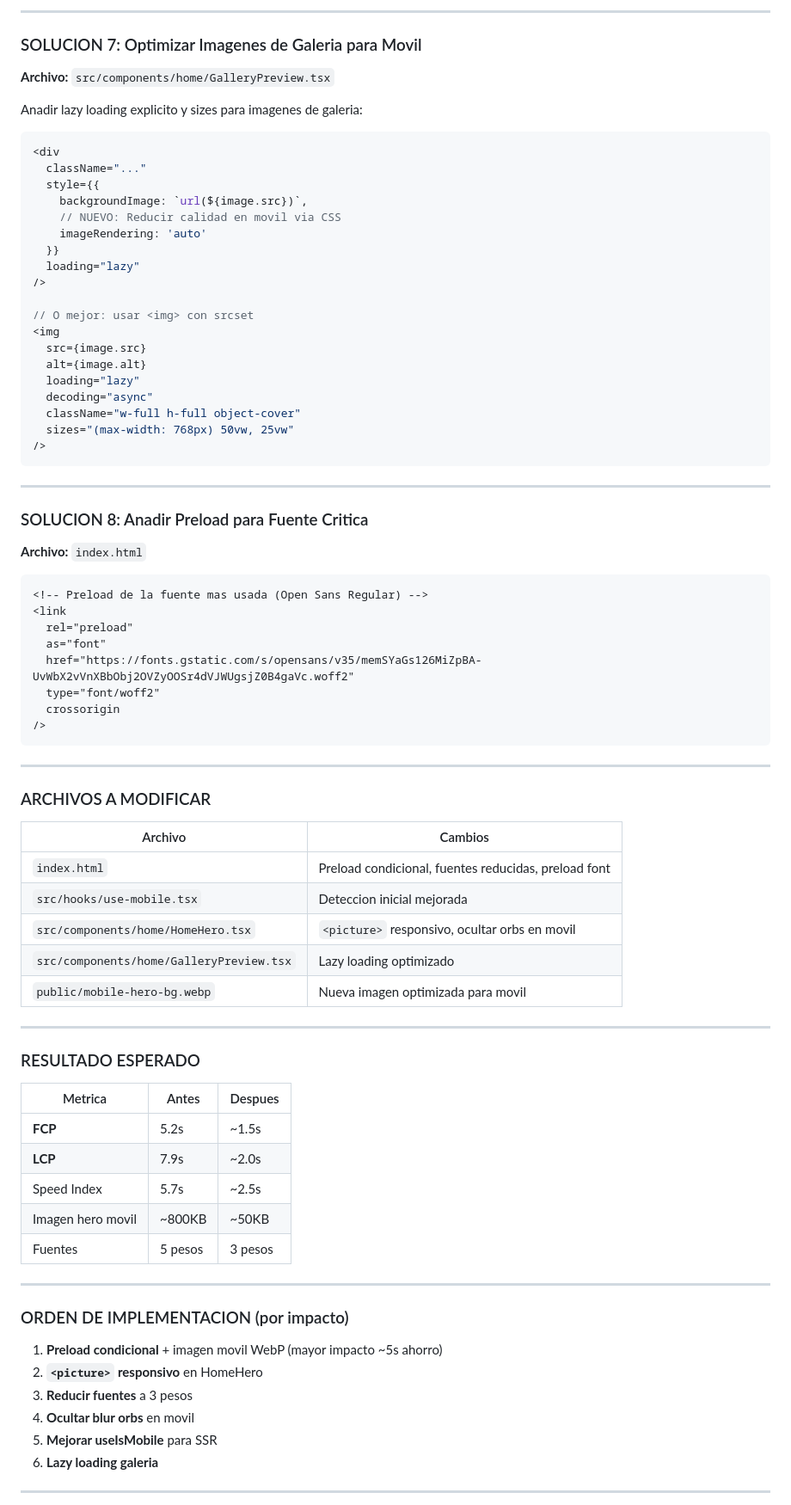
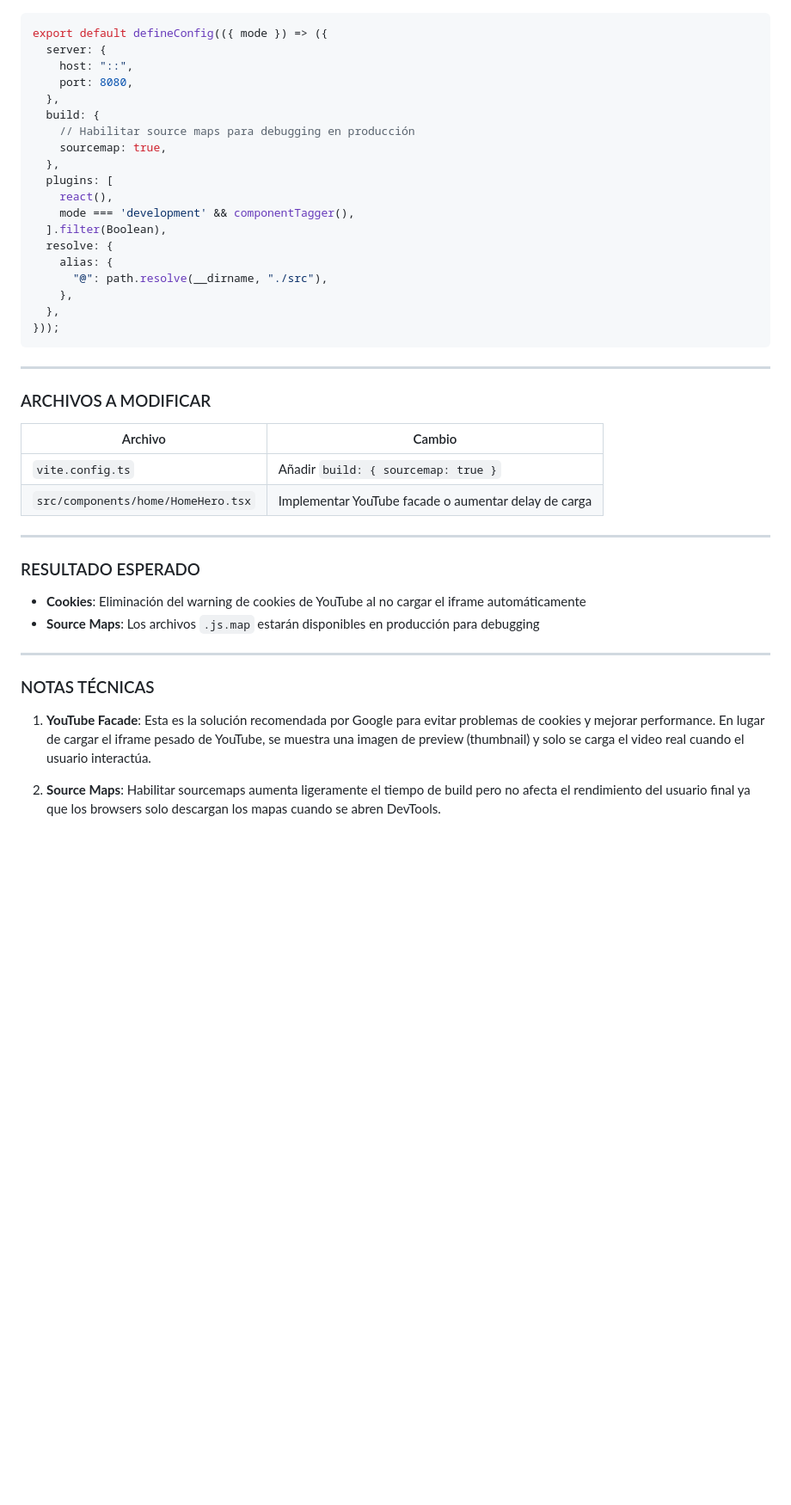
Before and after one commit to sayajin88/academia-detail, a Markdown page: .lovable/plan.md, the part around one of its changes. Shown at 86% size. Drawn GitHub-style; blank space fills up the shorter version.

Commit message:
Updated plan file
Edited UI in Lovable

````diff
--- a/.lovable/plan.md
+++ b/.lovable/plan.md
@@ -181,84 +69,46 @@ Los orbs con `blur-3xl` son costosos de renderizar en movil.
----
-
-### SOLUCION 7: Optimizar Imagenes de Galeria para Movil
-
-**Archivo:** `src/components/home/GalleryPreview.tsx`
-
-Anadir lazy loading explicito y sizes para imagenes de galeria:
-
-```tsx
-<div
-  className="..."
-  style={{
-    backgroundImage: `url(${image.src})`,
-    // NUEVO: Reducir calidad en movil via CSS
-    imageRendering: 'auto'
-  }}
-  loading="lazy"
-/>
-
-// O mejor: usar <img> con srcset
-<img
-  src={image.src}
-  alt={image.alt}
-  loading="lazy"
-  decoding="async"
-  className="w-full h-full object-cover"
-  sizes="(max-width: 768px) 50vw, 25vw"
-/>
-```
-
----
-
-### SOLUCION 8: Anadir Preload para Fuente Critica
-
-**Archivo:** `index.html`
-
-```html
-<!-- Preload de la fuente mas usada (Open Sans Regular) -->
-<link
-  rel="preload"
-  as="font"
-  href="https://fonts.gstatic.com/s/opensans/v35/memSYaGs126MiZpBA-UvWbX2vVnXBbObj2OVZyOOSr4dVJWUgsjZ0B4gaVc.woff2"
-  type="font/woff2"
-  crossorigin
-/>
+```typescript
+export default defineConfig(({ mode }) => ({
+  server: {
+    host: "::",
+    port: 8080,
+  },
+  build: {
+    // Habilitar source maps para debugging en producción
+    sourcemap: true,
+  },
+  plugins: [
+    react(),
+    mode === 'development' && componentTagger(),
+  ].filter(Boolean),
+  resolve: {
+    alias: {
+      "@": path.resolve(__dirname, "./src"),
+    },
+  },
+}));
 ```
 
 ---
 
 ### ARCHIVOS A MODIFICAR
 
-| Archivo | Cambios |
-|---------|---------|
-| `index.html` | Preload condicional, fuentes reducidas, preload font |
-| `src/hooks/use-mobile.tsx` | Deteccion inicial mejorada |
-| `src/components/home/HomeHero.tsx` | `<picture>` responsivo, ocultar orbs en movil |
-| `src/components/home/GalleryPreview.tsx` | Lazy loading optimizado |
-| `public/mobile-hero-bg.webp` | Nueva imagen optimizada para movil |
+| Archivo | Cambio |
+|---------|--------|
+| `vite.config.ts` | Añadir `build: { sourcemap: true }` |
+| `src/components/home/HomeHero.tsx` | Implementar YouTube facade o aumentar delay de carga |
 
 ---
 
 ### RESULTADO ESPERADO
 
-| Metrica | Antes | Despues |
-|---------|-------|---------|
-| **FCP** | 5.2s | ~1.5s |
-| **LCP** | 7.9s | ~2.0s |
-| Speed Index | 5.7s | ~2.5s |
-| Imagen hero movil | ~800KB | ~50KB |
-| Fuentes | 5 pesos | 3 pesos |
+- **Cookies**: Eliminación del warning de cookies de YouTube al no cargar el iframe automáticamente
+- **Source Maps**: Los archivos `.js.map` estarán disponibles en producción para debugging
 
 ---
 
-### ORDEN DE IMPLEMENTACION (por impacto)
+### NOTAS TÉCNICAS
 
-1. **Preload condicional** + imagen movil WebP (mayor impacto ~5s ahorro)
-2. **`<picture>` responsivo** en HomeHero
-3. **Reducir fuentes** a 3 pesos
-4. **Ocultar blur orbs** en movil
-5. **Mejorar useIsMobile** para SSR
-6. **Lazy loading galeria**
+1. **YouTube Facade**: Esta es la solución recomendada por Google para evitar problemas de cookies y mejorar performance. En lugar de cargar el iframe pesado de YouTube, se muestra una imagen de preview (thumbnail) y solo se carga el video real cuando el usuario interactúa.
 
----
+2. **Source Maps**: Habilitar sourcemaps aumenta ligeramente el tiempo de build pero no afecta el rendimiento del usuario final ya que los browsers solo descargan los mapas cuando se abren DevTools.
 
````
Also changed, not shown: other parts of .lovable/plan.md (+49 -169 lines).
